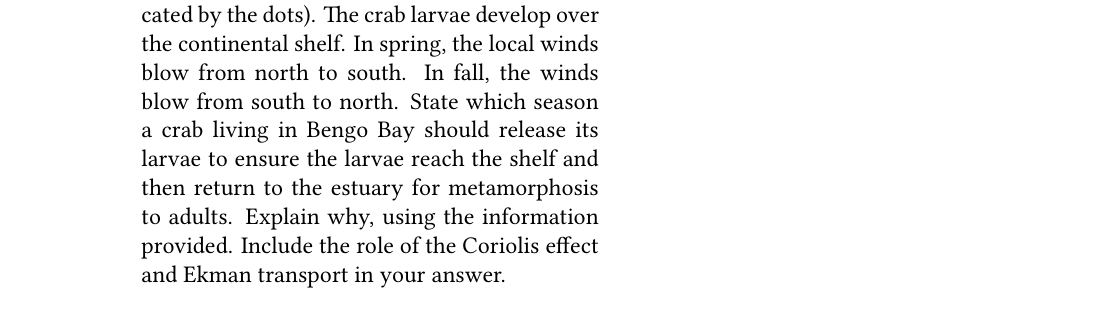
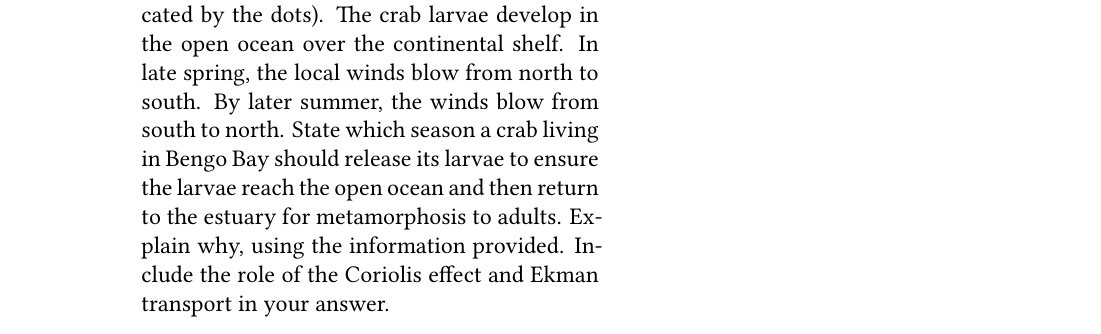
Before and after one commit to mtaylor-semo/exams, a LaTeX problem sheet (348/exam1/exam1.tex): part of page 3 of 6, cut so that both start at the same text. Compiled offline with XeLaTeX.

Commit message:
Clarified question regarding crab larval release.

```diff
--- a/348/exam1/exam1.tex
+++ b/348/exam1/exam1.tex
@@ -186,7 +186,7 @@ E. \ifprintanswers \textbf{Hadalpelagic} \else \rule{2.1in}{0.4pt} \fi
 
 \question[10]\label{gladiator}
 \begin{multicols}{2}
-The gladiator crab \textit{Callinectes gladiator} lives in estuaries along the west coast of Africa (indicated by the dots). The crab larvae develop over the continental shelf. In spring, the local winds blow from north to south. In fall, the winds blow from south to north. State which season a crab living in Bengo Bay should release its larvae to ensure the larvae reach the shelf and then return to the estuary for metamorphosis to adults. Explain why, using the information provided. Include the role of the Coriolis effect and Ekman transport in your answer. %Include the two forces involved and describe why or how they help steer the larvae in the local surface currents.
+The gladiator crab \textit{Callinectes gladiator} lives in estuaries along the west coast of Africa (indicated by the dots). The crab larvae develop in the open ocean over the continental shelf. In late spring, the local winds blow from north to south. By later summer, the winds blow from south to north. State which season a crab living in Bengo Bay should release its larvae to ensure the larvae reach the open ocean and then return to the estuary for metamorphosis to adults. Explain why, using the information provided. Include the role of the Coriolis effect and Ekman transport in your answer. %Include the two forces involved and describe why or how they help steer the larvae in the local surface currents.
 
 \columnbreak
 	\includegraphics[width=0.47\textwidth]{africa}
```
